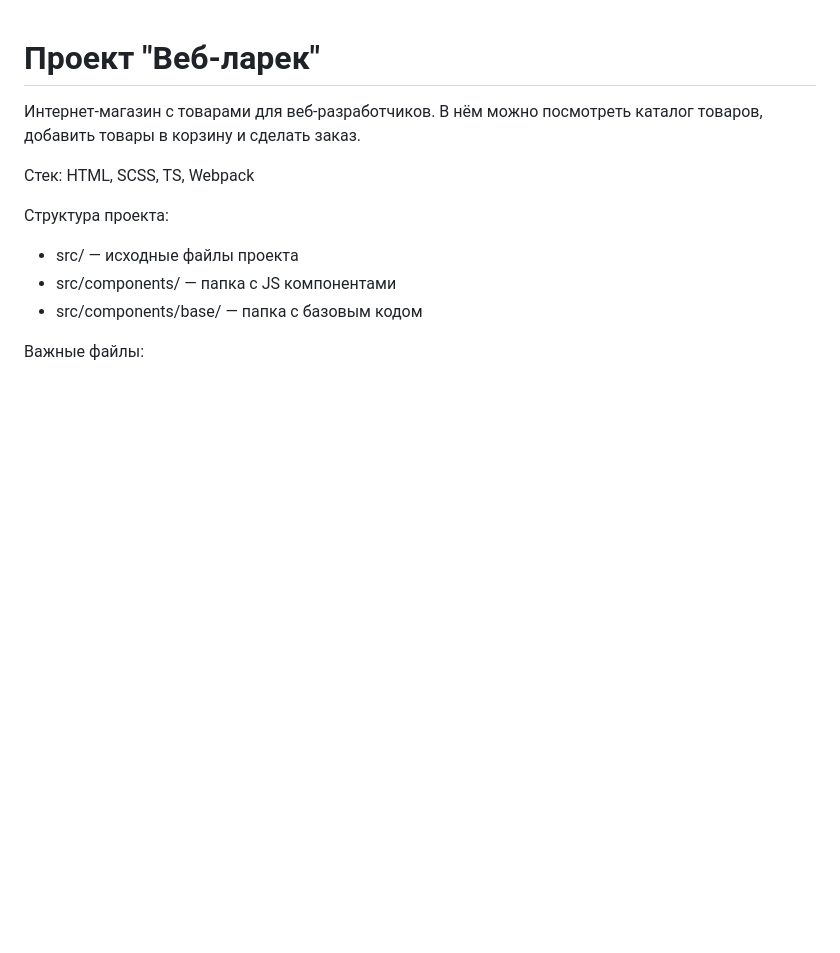
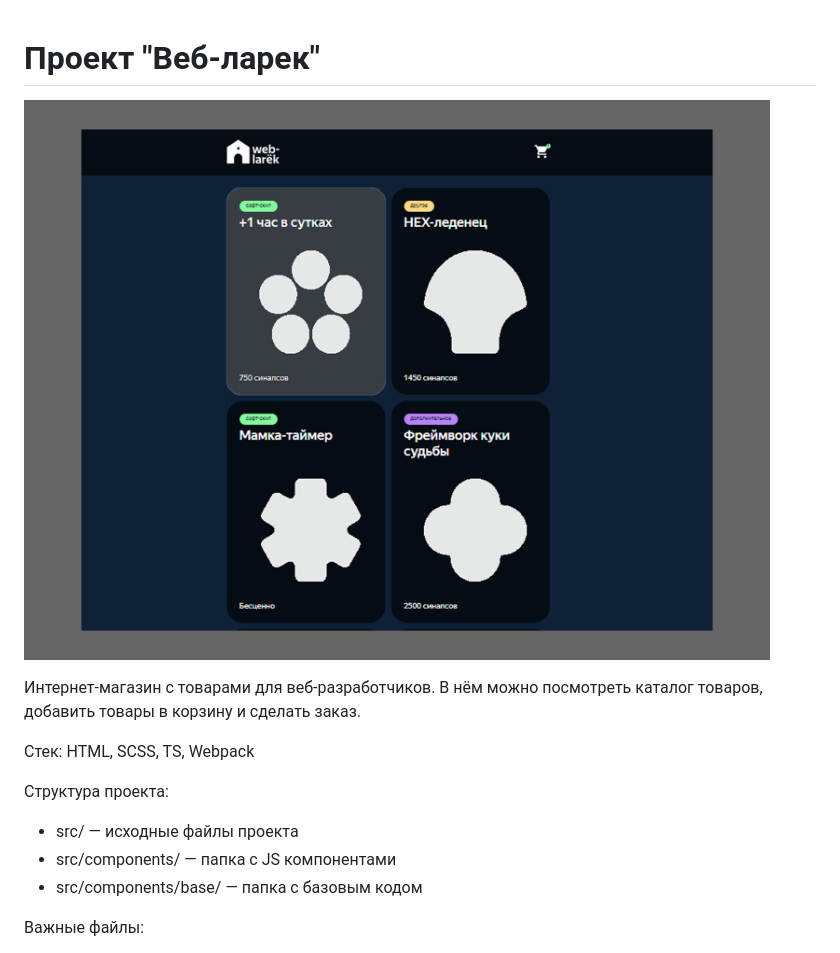
Before and after one commit to SaparovPetr/web-larek-frontend, a Markdown page: README.md, the part around the change. Drawn GitHub-style; pictures changed too: result.png (added); blank space fills up the shorter version.

Commit message:
image added

```diff
--- a/README.md
+++ b/README.md
@@ -1,4 +1,6 @@
 # Проект "Веб-ларек"
+
+![Результат](./result.png)
 
 Интернет-магазин с товарами для веб-разработчиков. В нём можно посмотреть каталог товаров, добавить товары в корзину и сделать заказ.
 
```
